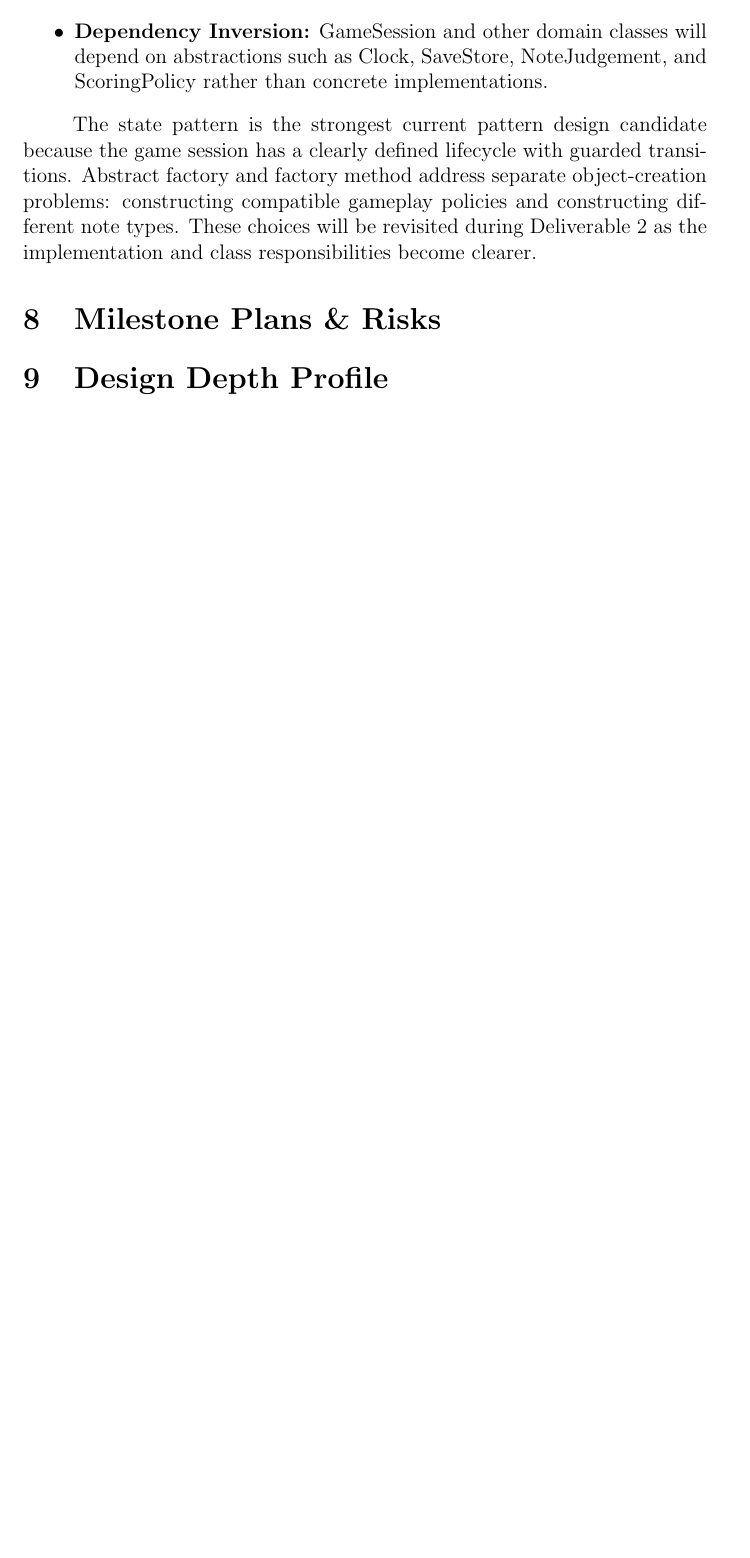
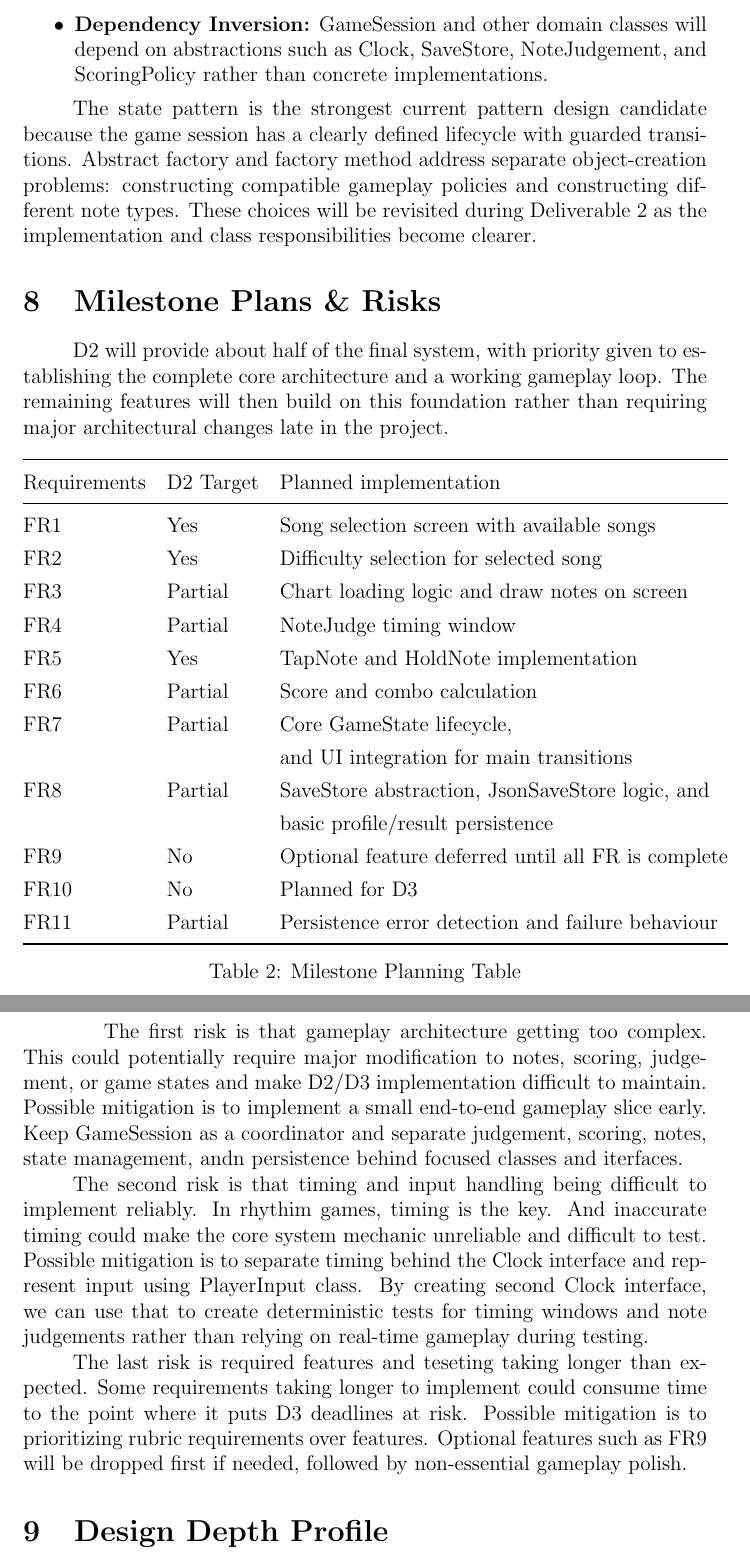
Before and after one commit to jspace418/CS3307_Project, a LaTeX document (D1/CS3307_D1_Group75.tex): part of page 17 of 17 before the commit and two parts of pages 17 and 18 of 18 after it, the two joined at a grey line, cut so that both start at the same text, the shorter picture padded with empty space. Compiled offline with pdfLaTeX.

Commit message:
Add milestone plan and risks

```diff
--- a/D1/CS3307_D1_Group75.tex
+++ b/D1/CS3307_D1_Group75.tex
@@ -3,6 +3,7 @@
 \usepackage{amsfonts, amsthm, amsmath, amssymb}
 
 \usepackage{booktabs}
+\renewcommand{\arraystretch}{1.3}
 
 \usepackage{float}
 
@@ -381,6 +382,43 @@ Examples considered include well-known rhythm games such as osu!mania and DJMAX
 
 
 \section{Milestone Plans \& Risks}
+    \tab D2 will provide about half of the final system, with priority given to establishing the complete core architecture and a working gameplay loop.
+    The remaining features will then build on this foundation rather than requiring major architectural changes late in the project.
+    \begin{table}[H]
+        \centering
+        \begin{tabular}{@{}lll@{}}
+            \toprule
+            Requirements & D2 Target & Planned implementation \\
+            \midrule
+            FR1  & Yes     & Song selection screen with available songs \\
+            FR2  & Yes     & Difficulty selection for selected song \\
+            FR3  & Partial & Chart loading logic and draw notes on screen \\
+            FR4  & Partial & NoteJudge timing window \\
+            FR5  & Yes     & TapNote and HoldNote implementation \\
+            FR6  & Partial & Score and combo calculation \\
+            FR7  & Partial & Core GameState lifecycle, \\
+                 &         & and UI integration for main transitions \\
+            FR8  & Partial & SaveStore abstraction, JsonSaveStore logic, and \\
+                 &         & basic profile/result persistence \\
+            FR9  & No      & Optional feature deferred until all FR is complete \\
+            FR10 & No      & Planned for D3 \\
+            FR11 & Partial & Persistence error detection and failure behaviour \\
+            \bottomrule
+        \end{tabular}
+        \caption{Milestone Planning Table}
+    \end{table}
+    \tab The first risk is that gameplay architecture getting too complex.
+    This could potentially require major modification to notes, scoring, judgement, or game states and make D2/D3 implementation difficult to maintain.
+    Possible mitigation is to implement a small end-to-end gameplay slice early. Keep GameSession as a coordinator and separate judgement, scoring, notes, state management, andn persistence
+    behind focused classes and iterfaces. \\
+    \tab The second risk is that timing and input handling being difficult to implement reliably.
+    In rhythim games, timing is the key. And inaccurate timing could make the core system mechanic unreliable and difficult to test.
+    Possible mitigation is to separate timing behind the Clock interface and represent input using PlayerInput class. By creating second Clock interface, we can use that to create deterministic tests for timing windows
+    and note judgements rather than relying on real-time gameplay during testing. \\
+    \tab The last risk is required features and teseting taking longer than expected. Some requirements taking longer to implement could consume time to the point where it puts D3 deadlines at risk.
+    Possible mitigation is to prioritizing rubric requirements over features. Optional features such as FR9 will be dropped first if needed, followed by
+    non-essential gameplay polish.
+
 
 
 \section{Design Depth Profile}
```
Also changed, not shown: D1/CS3307_D1_Group75.pdf, 1 other file.
